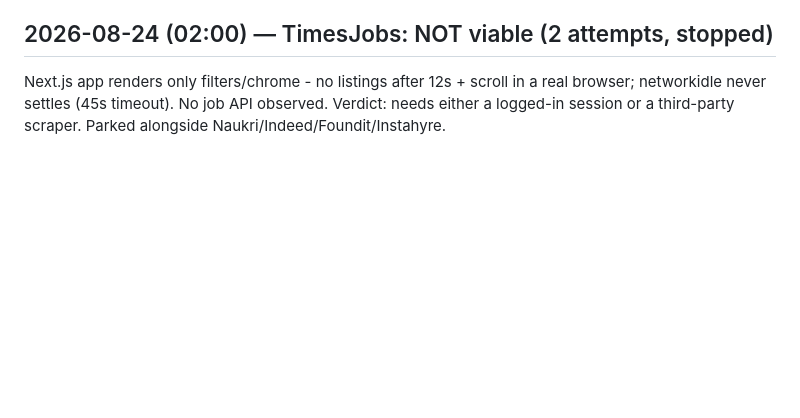
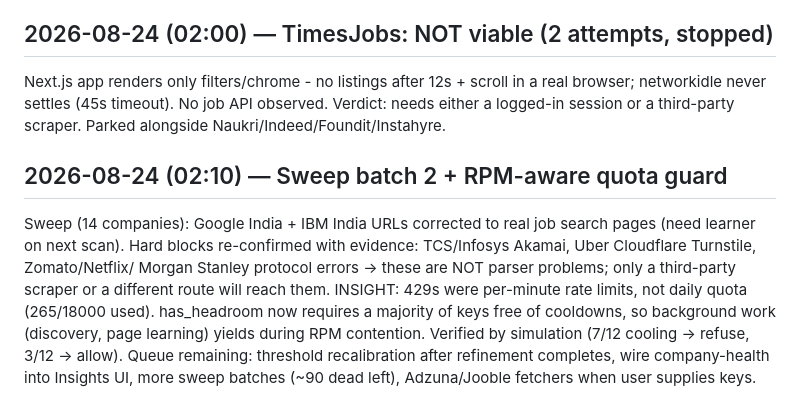
Before and after one commit to aashbirsingh25/GetHired, a Markdown page: PROGRESS_LOG.md, the part around the change. Drawn GitHub-style; blank space fills up the shorter version.

Commit message:
docs(log): sweep batch 2 and RPM guard

```diff
--- a/PROGRESS_LOG.md
+++ b/PROGRESS_LOG.md
@@ -557,3 +557,18 @@ Next.js app renders only filters/chrome - no listings after 12s + scroll in
 a real browser; networkidle never settles (45s timeout). No job API observed.
 Verdict: needs either a logged-in session or a third-party scraper. Parked
 alongside Naukri/Indeed/Foundit/Instahyre.
+
+## 2026-08-24 (02:10) — Sweep batch 2 + RPM-aware quota guard
+
+Sweep (14 companies): Google India + IBM India URLs corrected to real job
+search pages (need learner on next scan). Hard blocks re-confirmed with
+evidence: TCS/Infosys Akamai, Uber Cloudflare Turnstile, Zomato/Netflix/
+Morgan Stanley protocol errors -> these are NOT parser problems; only a
+third-party scraper or a different route will reach them.
+INSIGHT: 429s were per-minute rate limits, not daily quota (265/18000 used).
+has_headroom now requires a majority of keys free of cooldowns, so
+background work (discovery, page learning) yields during RPM contention.
+Verified by simulation (7/12 cooling -> refuse, 3/12 -> allow).
+Queue remaining: threshold recalibration after refinement completes, wire
+company-health into Insights UI, more sweep batches (~90 dead left),
+Adzuna/Jooble fetchers when user supplies keys.
```
